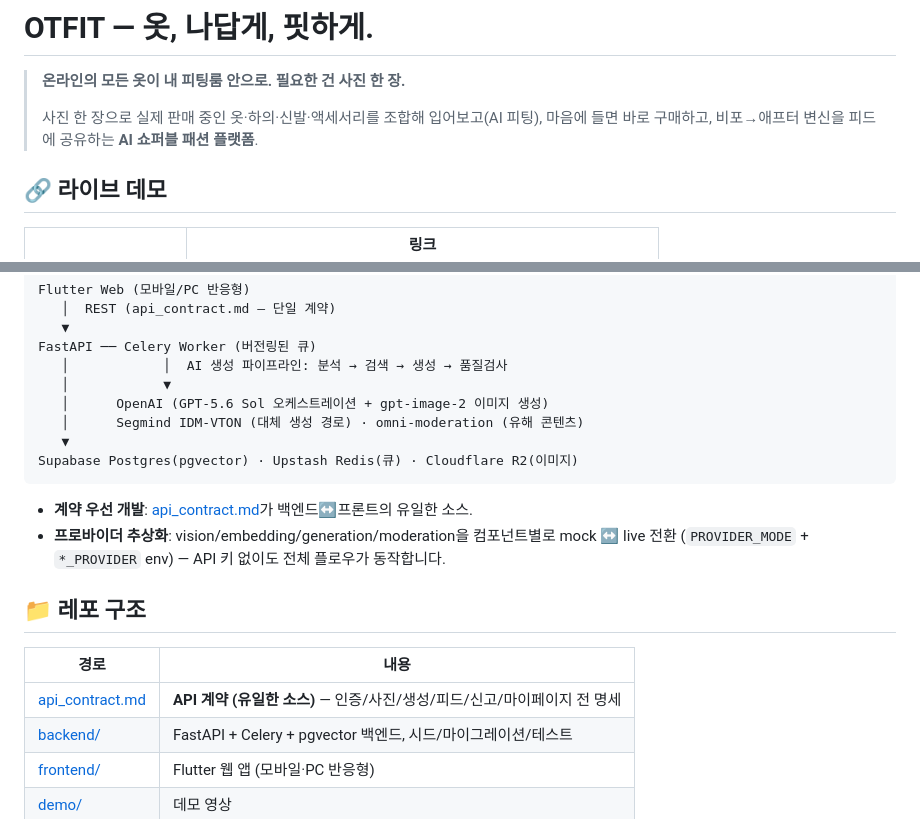
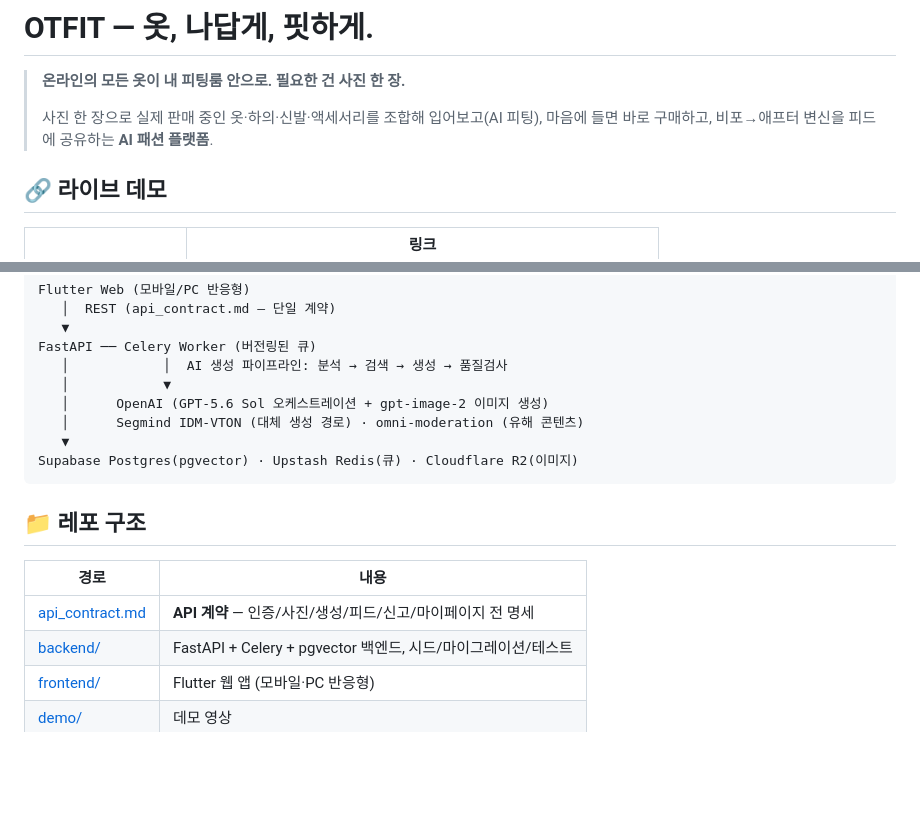
Before and after one commit to Boolean-codegate/Otfit, a Markdown page: README.md, 2 parts joined by grey strips. Drawn GitHub-style; blank space fills up the shorter version.

````diff
--- a/README.md
+++ b/README.md
@@ -3,7 +3,7 @@
 > **온라인의 모든 옷이 내 피팅룸 안으로. 필요한 건 사진 한 장.**
 >
 > 사진 한 장으로 실제 판매 중인 옷·하의·신발·액세서리를 조합해 입어보고(AI 피팅),
-> 마음에 들면 바로 구매하고, 비포→애프터 변신을 피드에 공유하는 **AI 쇼퍼블 패션 플랫폼**.
+> 마음에 들면 바로 구매하고, 비포→애프터 변신을 피드에 공유하는 **AI 패션 플랫폼**.
 
 ## 🔗 라이브 데모
 
@@ -41,15 +41,11 @@ FastAPI ── Celery Worker (버전링된 큐)
 Supabase Postgres(pgvector) · Upstash Redis(큐) · Cloudflare R2(이미지)
 ```
 
-- **계약 우선 개발**: [api_contract.md](api_contract.md)가 백엔드↔프론트의 유일한 소스.
-- **프로바이더 추상화**: vision/embedding/generation/moderation을 컴포넌트별로 mock ↔ live 전환
-  (`PROVIDER_MODE` + `*_PROVIDER` env) — API 키 없이도 전체 플로우가 동작합니다.
-
 ## 📁 레포 구조
 
 | 경로 | 내용 |
 |---|---|
-| [api_contract.md](api_contract.md) | **API 계약 (유일한 소스)** — 인증/사진/생성/피드/신고/마이페이지 전 명세 |
+| [api_contract.md](api_contract.md) | **API 계약** — 인증/사진/생성/피드/신고/마이페이지 전 명세 |
 | [backend/](backend/) | FastAPI + Celery + pgvector 백엔드, 시드/마이그레이션/테스트 |
 | [frontend/](frontend/) | Flutter 웹 앱 (모바일·PC 반응형) |
 | [demo/](demo/) | 데모 영상 |
````
